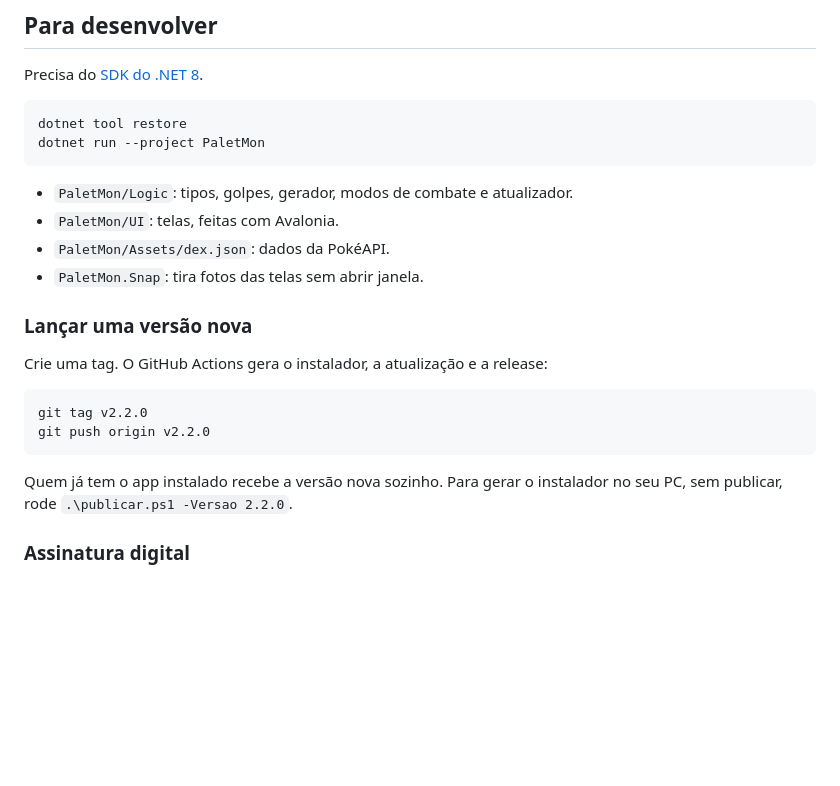
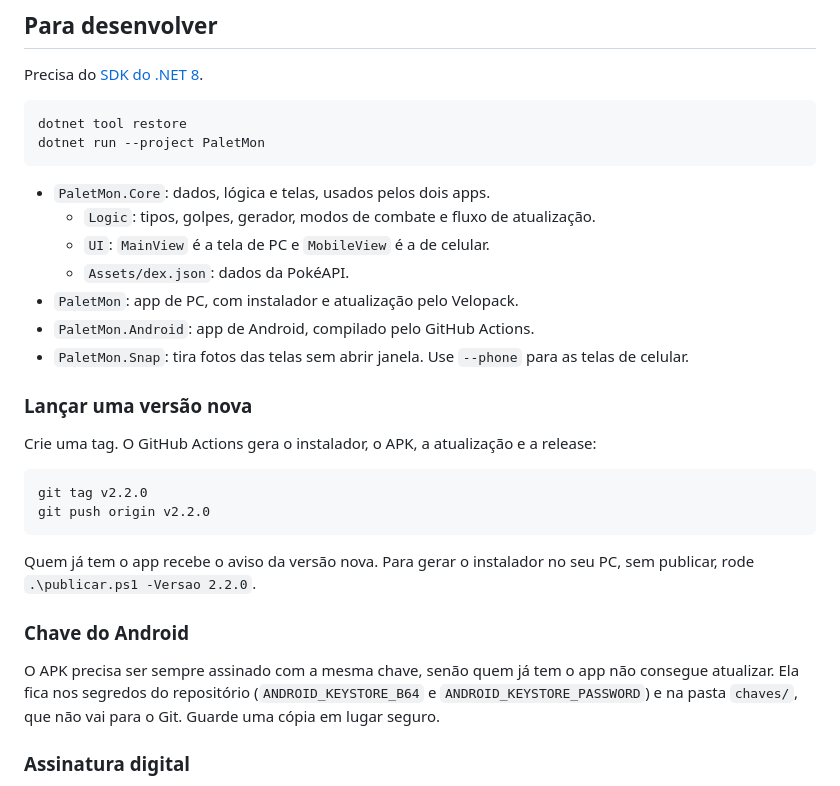
Before and after one commit to carlosgguilherme/palet-mon, a Markdown page: README.md, the part around one of its changes. Rendered like a GitHub page; blank space fills up the shorter version.

````diff
--- a/README.md
+++ b/README.md
@@ -35,21 +43,28 @@ dotnet tool restore
 dotnet run --project PaletMon
 ```
 
-- `PaletMon/Logic`: tipos, golpes, gerador, modos de combate e atualizador.
-- `PaletMon/UI`: telas, feitas com Avalonia.
-- `PaletMon/Assets/dex.json`: dados da PokéAPI.
-- `PaletMon.Snap`: tira fotos das telas sem abrir janela.
+- `PaletMon.Core`: dados, lógica e telas, usados pelos dois apps.
+  - `Logic`: tipos, golpes, gerador, modos de combate e fluxo de atualização.
+  - `UI`: `MainView` é a tela de PC e `MobileView` é a de celular.
+  - `Assets/dex.json`: dados da PokéAPI.
+- `PaletMon`: app de PC, com instalador e atualização pelo Velopack.
+- `PaletMon.Android`: app de Android, compilado pelo GitHub Actions.
+- `PaletMon.Snap`: tira fotos das telas sem abrir janela. Use `--phone` para as telas de celular.
 
 ### Lançar uma versão nova
 
-Crie uma tag. O GitHub Actions gera o instalador, a atualização e a release:
+Crie uma tag. O GitHub Actions gera o instalador, o APK, a atualização e a release:
 
 ```powershell
 git tag v2.2.0
 git push origin v2.2.0
 ```
 
-Quem já tem o app instalado recebe a versão nova sozinho. Para gerar o instalador no seu PC, sem publicar, rode `.\publicar.ps1 -Versao 2.2.0`.
+Quem já tem o app recebe o aviso da versão nova. Para gerar o instalador no seu PC, sem publicar, rode `.\publicar.ps1 -Versao 2.2.0`.
+
+### Chave do Android
+
+O APK precisa ser sempre assinado com a mesma chave, senão quem já tem o app não consegue atualizar. Ela fica nos segredos do repositório (`ANDROID_KEYSTORE_B64` e `ANDROID_KEYSTORE_PASSWORD`) e na pasta `chaves/`, que não vai para o Git. Guarde uma cópia em lugar seguro.
 
 ### Assinatura digital
 
````
Also changed, not shown: other parts of README.md (+13 -5 lines), .github/release-notes.md (+11 -3 lines), docs/celular.png (added), docs/tela.png, 3 other files.
